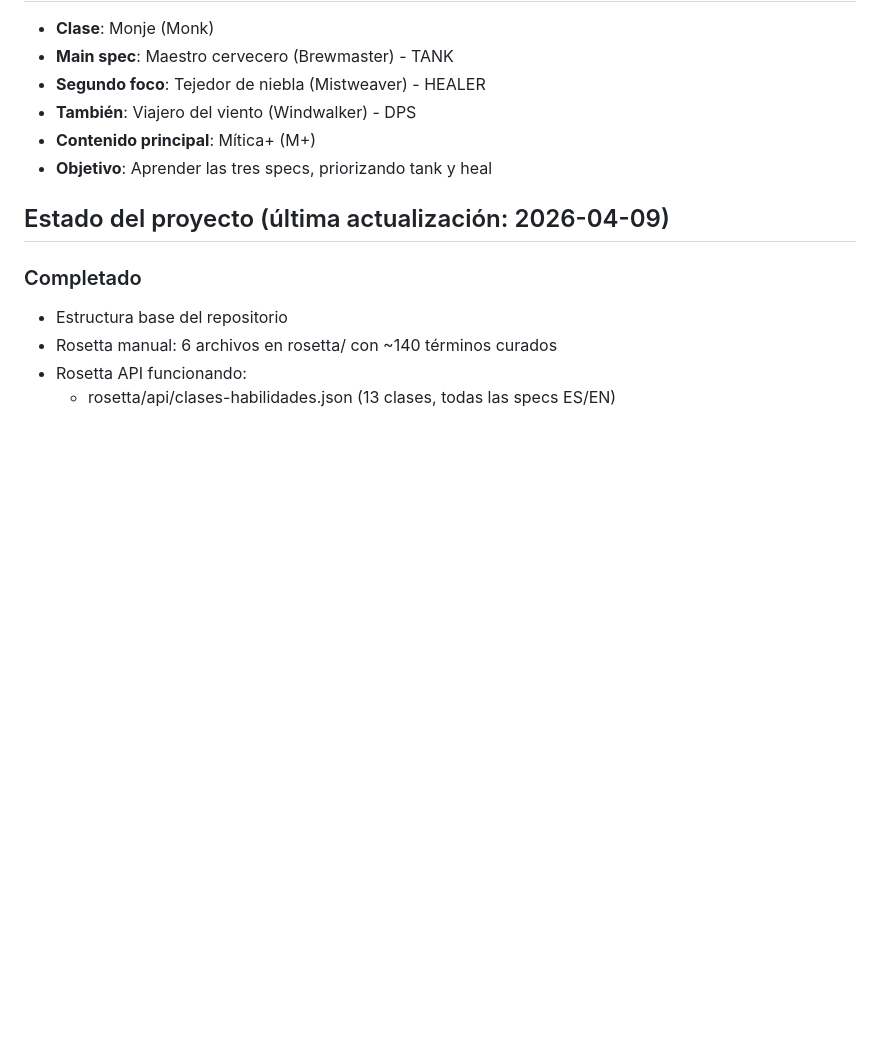
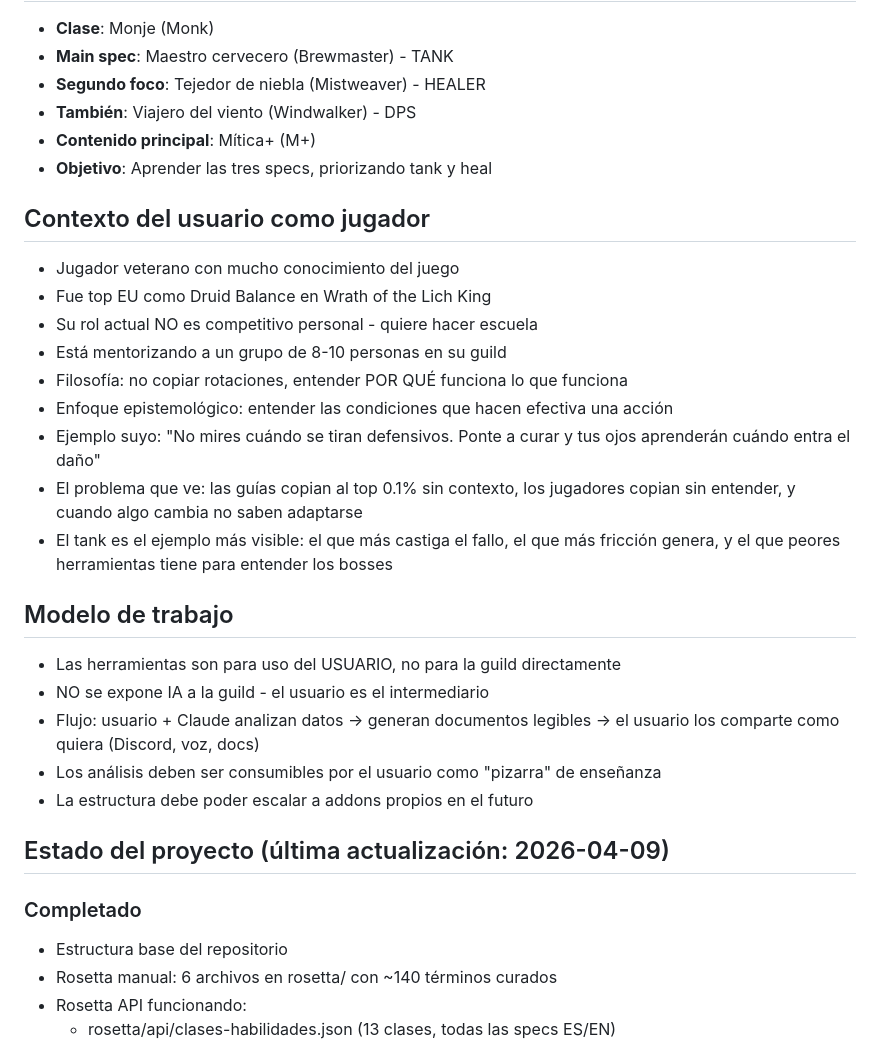
Before and after one commit to davidfenosaaubia-lang/Wow-mindnigth, a Markdown page: CLAUDE.md, the part around the change. Rendered like a GitHub page; blank space fills up the shorter version.

Commit message:
Actualizar CLAUDE.md: contexto del usuario como jugador y modelo de trabajo
Añadir filosofía de enseñanza, modelo de uso (usuario como intermediario,
no IA expuesta a la guild), y contexto de experiencia del jugador.

https://claude.ai/code/session_016FAQ46oi1RVh6vAAapv2va

```diff
--- a/CLAUDE.md
+++ b/CLAUDE.md
@@ -37,6 +37,28 @@ son legibles por humanos y consumibles por scripts.
 - **Contenido principal**: Mítica+ (M+)
 - **Objetivo**: Aprender las tres specs, priorizando tank y heal
 
+## Contexto del usuario como jugador
+- Jugador veterano con mucho conocimiento del juego
+- Fue top EU como Druid Balance en Wrath of the Lich King
+- Su rol actual NO es competitivo personal - quiere hacer escuela
+- Está mentorizando a un grupo de 8-10 personas en su guild
+- Filosofía: no copiar rotaciones, entender POR QUÉ funciona lo que funciona
+- Enfoque epistemológico: entender las condiciones que hacen efectiva una acción
+- Ejemplo suyo: "No mires cuándo se tiran defensivos. Ponte a curar y tus
+  ojos aprenderán cuándo entra el daño"
+- El problema que ve: las guías copian al top 0.1% sin contexto, los jugadores
+  copian sin entender, y cuando algo cambia no saben adaptarse
+- El tank es el ejemplo más visible: el que más castiga el fallo, el que más
+  fricción genera, y el que peores herramientas tiene para entender los bosses
+
+## Modelo de trabajo
+- Las herramientas son para uso del USUARIO, no para la guild directamente
+- NO se expone IA a la guild - el usuario es el intermediario
+- Flujo: usuario + Claude analizan datos → generan documentos legibles →
+  el usuario los comparte como quiera (Discord, voz, docs)
+- Los análisis deben ser consumibles por el usuario como "pizarra" de enseñanza
+- La estructura debe poder escalar a addons propios en el futuro
+
 ## Estado del proyecto (última actualización: 2026-04-09)
 
 ### Completado
```
